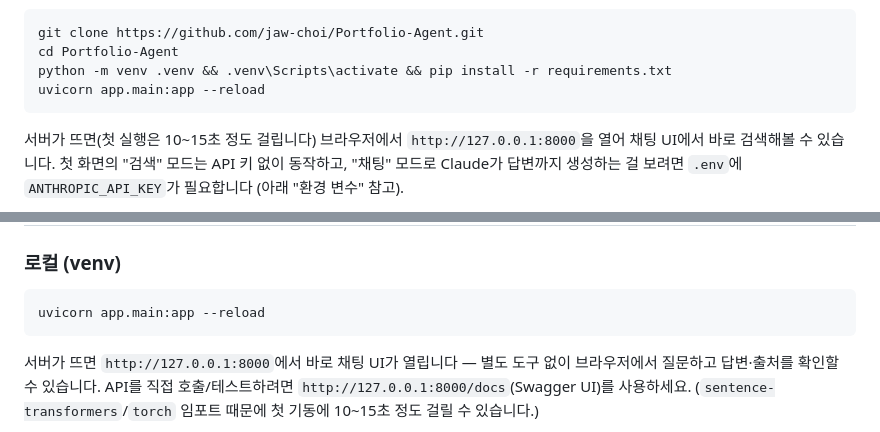
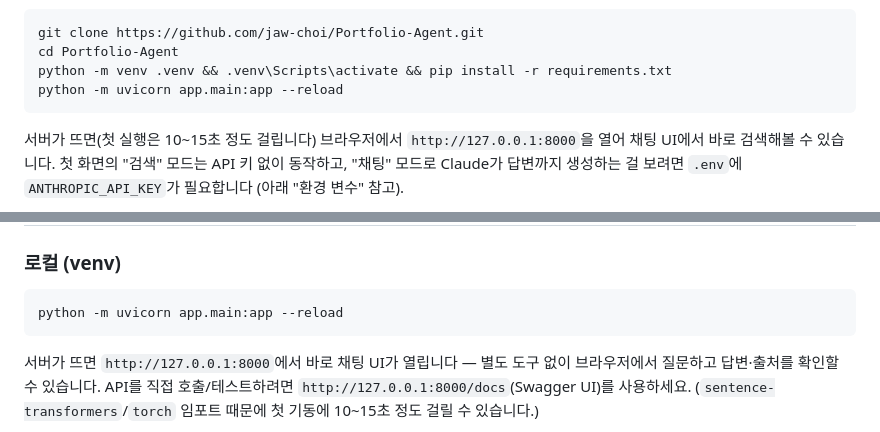
Before and after one commit to jaw-choi/Portfolio-Agent, a Markdown page: README.md, 2 parts joined by grey strips. Drawn GitHub-style.

Commit message:
use python -m uvicorn in README run instructions
Bare `uvicorn` invokes the venv's console-script launcher exe, which
embeds an absolute path at creation time. User hit "Fatal error in
launcher" because their venv was originally created under the project's
old folder name/location (C:\OfficeDoc-AI-Agent) before it was renamed
to the current path -- the launcher still pointed at the old, now
nonexistent python.exe. `python -m uvicorn` calls the module directly
through the active interpreter and sidesteps the broken launcher, so
it's the safer instruction for anyone who moves/renames the project.

````diff
--- a/README.md
+++ b/README.md
@@ -23,7 +23,7 @@ Obsidian, 블로그, 포트폴리오, GitHub에 분산된 개발 경험과 학
 git clone https://github.com/jaw-choi/Portfolio-Agent.git
 cd Portfolio-Agent
 python -m venv .venv && .venv\Scripts\activate && pip install -r requirements.txt
-uvicorn app.main:app --reload
+python -m uvicorn app.main:app --reload
 ```
 
 서버가 뜨면(첫 실행은 10~15초 정도 걸립니다) 브라우저에서 `http://127.0.0.1:8000`을 열어 채팅 UI에서 바로 검색해볼 수 있습니다. 첫 화면의 "검색" 모드는 API 키 없이 동작하고, "채팅" 모드로 Claude가 답변까지 생성하는 걸 보려면 `.env`에 `ANTHROPIC_API_KEY`가 필요합니다 (아래 "환경 변수" 참고).
@@ -101,7 +101,7 @@ cp .env.example .env
 ### 로컬 (venv)
 
 ```bash
-uvicorn app.main:app --reload
+python -m uvicorn app.main:app --reload
 ```
 
 서버가 뜨면 `http://127.0.0.1:8000`에서 바로 채팅 UI가 열립니다 — 별도 도구 없이 브라우저에서 질문하고 답변·출처를 확인할 수 있습니다. API를 직접 호출/테스트하려면 `http://127.0.0.1:8000/docs`(Swagger UI)를 사용하세요. (`sentence-transformers`/`torch` 임포트 때문에 첫 기동에 10~15초 정도 걸릴 수 있습니다.)
````
